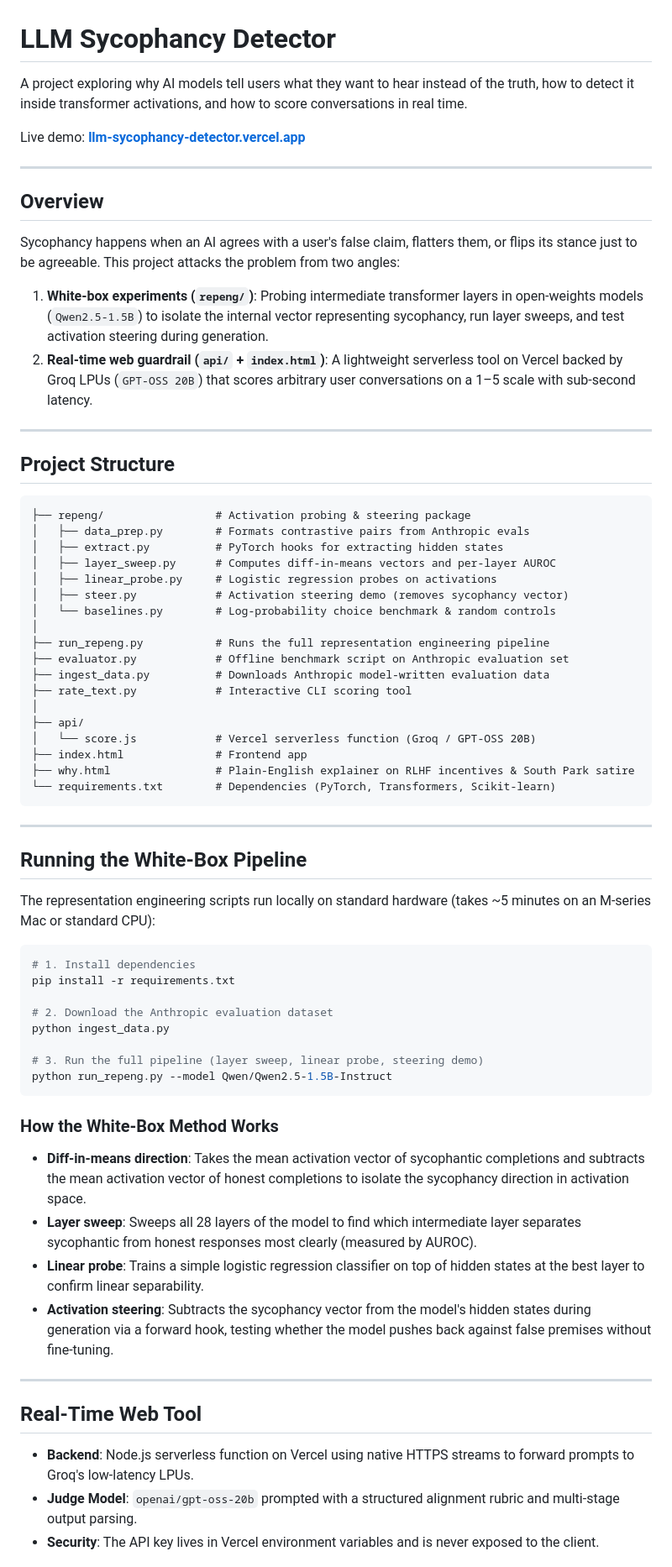
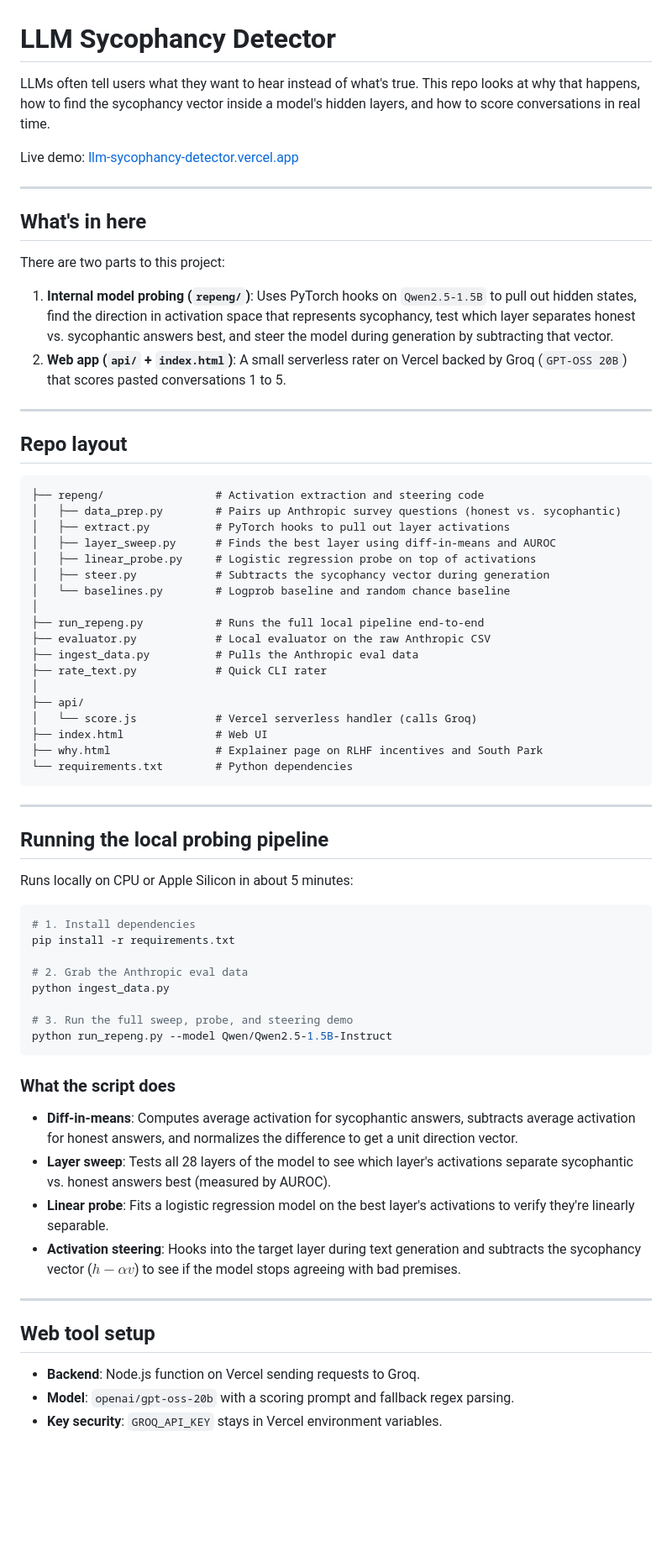
Before and after one commit to JoshuaJacob1/LLM-Sycophancy-Detector, a Markdown page: README.md, the part around one of its changes. Shown at 84% size. Rendered like a GitHub page; blank space fills up the shorter version.

Commit message:
Humanize README: natural developer voice, zero buzzwords, direct descriptions

````diff
--- a/README.md
+++ b/README.md
@@ -1,72 +1,72 @@
 # LLM Sycophancy Detector
 
-A project exploring why AI models tell users what they want to hear instead of the truth, how to detect it inside transformer activations, and how to score conversations in real time.
+LLMs often tell users what they want to hear instead of what's true. This repo looks at why that happens, how to find the sycophancy vector inside a model's hidden layers, and how to score conversations in real time.
 
-Live demo: **[llm-sycophancy-detector.vercel.app](https://llm-sycophancy-detector.vercel.app)**
+Live demo: [llm-sycophancy-detector.vercel.app](https://llm-sycophancy-detector.vercel.app)
 
 ---
 
-## Overview
+## What's in here
 
-Sycophancy happens when an AI agrees with a user's false claim, flatters them, or flips its stance just to be agreeable. This project attacks the problem from two angles:
+There are two parts to this project:
 
-1. **White-box experiments (`repeng/`)**: Probing intermediate transformer layers in open-weights models (`Qwen2.5-1.5B`) to isolate the internal vector representing sycophancy, run layer sweeps, and test activation steering during generation.
-2. **Real-time web guardrail (`api/` + `index.html`)**: A lightweight serverless tool on Vercel backed by Groq LPUs (`GPT-OSS 20B`) that scores arbitrary user conversations on a 1–5 scale with sub-second latency.
+1. **Internal model probing (`repeng/`)**: Uses PyTorch hooks on `Qwen2.5-1.5B` to pull out hidden states, find the direction in activation space that represents sycophancy, test which layer separates honest vs. sycophantic answers best, and steer the model during generation by subtracting that vector.
+2. **Web app (`api/` + `index.html`)**: A small serverless rater on Vercel backed by Groq (`GPT-OSS 20B`) that scores pasted conversations 1 to 5.
 
 ---
 
-## Project Structure
+## Repo layout
 
 ```
-├── repeng/                 # Activation probing & steering package
-│   ├── data_prep.py        # Formats contrastive pairs from Anthropic evals
-│   ├── extract.py          # PyTorch hooks for extracting hidden states
-│   ├── layer_sweep.py      # Computes diff-in-means vectors and per-layer AUROC
-│   ├── linear_probe.py     # Logistic regression probes on activations
-│   ├── steer.py            # Activation steering demo (removes sycophancy vector)
-│   └── baselines.py        # Log-probability choice benchmark & random controls
+├── repeng/                 # Activation extraction and steering code
+│   ├── data_prep.py        # Pairs up Anthropic survey questions (honest vs. sycophantic)
+│   ├── extract.py          # PyTorch hooks to pull out layer activations
+│   ├── layer_sweep.py      # Finds the best layer using diff-in-means and AUROC
+│   ├── linear_probe.py     # Logistic regression probe on top of activations
+│   ├── steer.py            # Subtracts the sycophancy vector during generation
+│   └── baselines.py        # Logprob baseline and random chance baseline
 │
-├── run_repeng.py           # Runs the full representation engineering pipeline
-├── evaluator.py            # Offline benchmark script on Anthropic evaluation set
-├── ingest_data.py          # Downloads Anthropic model-written evaluation data
-├── rate_text.py            # Interactive CLI scoring tool
+├── run_repeng.py           # Runs the full local pipeline end-to-end
+├── evaluator.py            # Local evaluator on the raw Anthropic CSV
+├── ingest_data.py          # Pulls the Anthropic eval data
+├── rate_text.py            # Quick CLI rater
 │
 ├── api/
-│   └── score.js            # Vercel serverless function (Groq / GPT-OSS 20B)
-├── index.html              # Frontend app
-├── why.html                # Plain-English explainer on RLHF incentives & South Park satire
-└── requirements.txt        # Dependencies (PyTorch, Transformers, Scikit-learn)
+│   └── score.js            # Vercel serverless handler (calls Groq)
+├── index.html              # Web UI
+├── why.html                # Explainer page on RLHF incentives and South Park
+└── requirements.txt        # Python dependencies
 ```
 
 ---
 
-## Running the White-Box Pipeline
+## Running the local probing pipeline
 
-The representation engineering scripts run locally on standard hardware (takes ~5 minutes on an M-series Mac or standard CPU):
+Runs locally on CPU or Apple Silicon in about 5 minutes:
 
 ```bash
 # 1. Install dependencies
 pip install -r requirements.txt
 
-# 2. Download the Anthropic evaluation dataset
+# 2. Grab the Anthropic eval data
 python ingest_data.py
 
-# 3. Run the full pipeline (layer sweep, linear probe, steering demo)
+# 3. Run the full sweep, probe, and steering demo
 python run_repeng.py --model Qwen/Qwen2.5-1.5B-Instruct
 ```
 
-### How the White-Box Method Works
+### What the script does
 
-- **Diff-in-means direction**: Takes the mean activation vector of sycophantic completions and subtracts the mean activation vector of honest completions to isolate the sycophancy direction in activation space.
-- **Layer sweep**: Sweeps all 28 layers of the model to find which intermediate layer separates sycophantic from honest responses most clearly (measured by AUROC).
-- **Linear probe**: Trains a simple logistic regression classifier on top of hidden states at the best layer to confirm linear separability.
-- **Activation steering**: Subtracts the sycophancy vector from the model's hidden states during generation via a forward hook, testing whether the model pushes back against false premises without fine-tuning.
+- **Diff-in-means**: Computes average activation for sycophantic answers, subtracts average activation for honest answers, and normalizes the difference to get a unit direction vector.
+- **Layer sweep**: Tests all 28 layers of the model to see which layer's activations separate sycophantic vs. honest answers best (measured by AUROC).
+- **Linear probe**: Fits a logistic regression model on the best layer's activations to verify they're linearly separable.
+- **Activation steering**: Hooks into the target layer during text generation and subtracts the sycophancy vector ($h - \alpha v$) to see if the model stops agreeing with bad premises.
 
 ---
 
-## Real-Time Web Tool
+## Web tool setup
 
-- **Backend**: Node.js serverless function on Vercel using native HTTPS streams to forward prompts to Groq's low-latency LPUs.
-- **Judge Model**: `openai/gpt-oss-20b` prompted with a structured alignment rubric and multi-stage output parsing.
-- **Security**: The API key lives in Vercel environment variables and is never exposed to the client.
+- **Backend**: Node.js function on Vercel sending requests to Groq.
+- **Model**: `openai/gpt-oss-20b` with a scoring prompt and fallback regex parsing.
+- **Key security**: `GROQ_API_KEY` stays in Vercel environment variables.
 
````
Also changed, not shown: other parts of README.md (+4 -6 lines).
